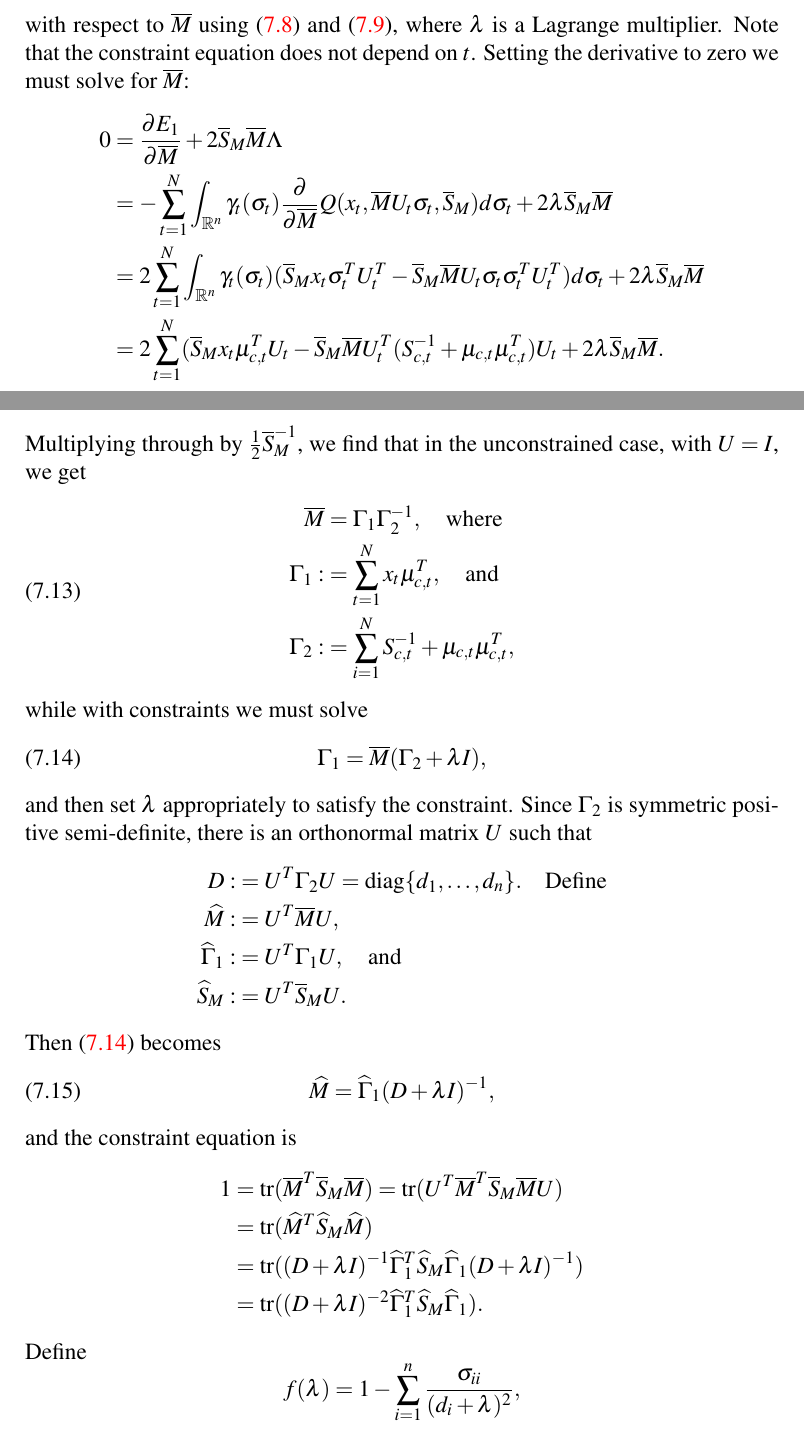
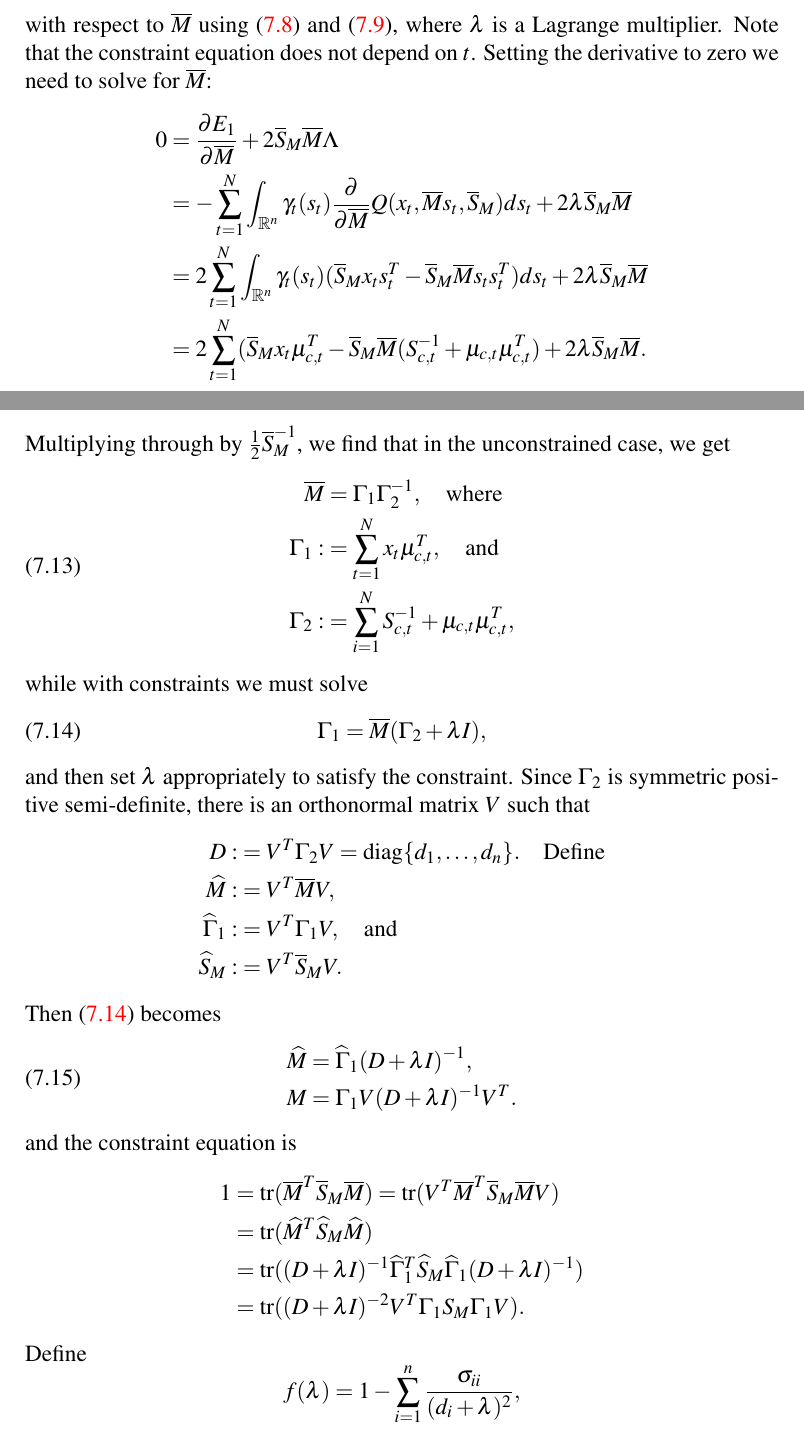
Before and after one commit to dmgoldschmidt/kalman, a LaTeX document (kalman.tex): two parts of pages 14 and 15 of 18, joined at a grey line, cut so that both start at the same text. Compiled offline with pdfLaTeX.

```diff
--- a/kalman.tex
+++ b/kalman.tex
@@ -563,16 +563,16 @@
 E_1 + \lambda(\tr(\overline{M}^T\overline{S}_M\overline{M}) -1)
 $$
 with respect to $\overline{M}$ using \eqref{dM} and \eqref{tr(A^TQA)}, where $\lambda$ is a  Lagrange multiplier.
-Note that the constraint equation does not depend on $t$. Setting the derivative to zero we must solve for $\overline{M}$:
+Note that the constraint equation does not depend on $t$. Setting the derivative to zero we need to solve for $\overline{M}$:
 \begin{align*}
   0 &= \frac{\partial{E_1}}{\partial\overline{M}} + 2\overline{S}_M\overline{M}\Lambda\\
-  &= -\sum_{t=1}^N\int_{\R^n}\gamma_t(\sigma_t)\frac{\partial}{\partial\overline{M}}Q(x_t,\overline{M}U_t\sigma_t,\overline{S}_M)d\sigma_t +   2\lambda\overline{S}_M\overline{M}\\
-  &= 2\sum_{t=1}^N\int_{\R^n}\gamma_t(\sigma_t)(\overline{S}_Mx_t\sigma_t^TU_t^T - \overline{S}_M\overline{M}U_t\sigma_t\sigma_t^TU_t^T)d\sigma_t +
+  &= -\sum_{t=1}^N\int_{\R^n}\gamma_t(s_t)\frac{\partial}{\partial\overline{M}}Q(x_t,\overline{M}s_t,\overline{S}_M)ds_t +   2\lambda\overline{S}_M\overline{M}\\
+  &= 2\sum_{t=1}^N\int_{\R^n}\gamma_t(s_t)(\overline{S}_Mx_ts_t^T - \overline{S}_M\overline{M}s_ts_t^T)ds_t +
   2\lambda\overline{S}_M\overline{M}\\
-&= 2\sum_{t=1}^N(\overline{S}_Mx_t\mu_{c,t}^TU_t - \overline{S}_M\overline{M}U_t^T(S_{c,t}^{-1} + \mu_{c,t}\mu_{c,t}^T)U_t +
+&= 2\sum_{t=1}^N(\overline{S}_Mx_t\mu_{c,t}^T - \overline{S}_M\overline{M}(S_{c,t}^{-1} + \mu_{c,t}\mu_{c,t}^T) +
 2\lambda\overline{S}_M\overline{M}.
 \end{align*}
-Multiplying through by $\frac{1}{2}\overline{S}_M^{-1}$, we find that in the unconstrained case, with $U = I$, we get
+Multiplying through by $\frac{1}{2}\overline{S}_M^{-1}$, we find that in the unconstrained case, we get
 \begin{equation}\label{M_bar}
   \begin{split}
     \overline{M} &= \Gamma_1\Gamma_2^{-1}, \quad\text{where}\\
@@ -585,30 +585,33 @@
   \Gamma_1 = \overline{M}(\Gamma_2 + \lambda{I}),
 \end{equation}
 and then set  $\lambda$ appropriately to satisfy the constraint.
-Since $\Gamma_2$ is symmetric positive semi-definite, there is an orthonormal matrix $U$
+Since $\Gamma_2$ is symmetric positive semi-definite, there is an orthonormal matrix $V$
 such that
 \begin{align*}
-  D :&= U^T\Gamma_2U = \diag\{d_1,\dots,d_n\}.\quad\text{Define} \\
-  \widehat{M} :&= U^T\overline{M}U,\\
-  \widehat{\Gamma}_1 :&= U^T\Gamma_1U,\quad\text{and}\\
-  \widehat{S}_M :&= U^T\overline{S}_MU.
+  D :&= V^T\Gamma_2V = \diag\{d_1,\dots,d_n\}.\quad\text{Define} \\
+  \widehat{M} :&= V^T\overline{M}V,\\
+  \widehat{\Gamma}_1 :&= V^T\Gamma_1V,\quad\text{and}\\
+  \widehat{S}_M :&= V^T\overline{S}_MV.
 \end{align*}
 Then \eqref{M_bar:1} becomes
 \begin{equation}\label{M_bar:2}
-     \widehat{M} = \widehat{\Gamma}_1(D + \lambda{I})^{-1},
+  \begin{split}
+    \widehat{M} &= \widehat{\Gamma}_1(D + \lambda{I})^{-1},\\
+    M &= \Gamma_1V(D+\lambda{I})^{-1}V^T.
+  \end{split}
 \end{equation}
 and the constraint equation is
 \begin{align*}
-1 &= \tr(\overline{M}^T\overline{S}_M\overline{M}) = \tr(U^T\overline{M}^T\overline{S}_M\overline{M}U)\\
+1 &= \tr(\overline{M}^T\overline{S}_M\overline{M}) = \tr(V^T\overline{M}^T\overline{S}_M\overline{M}V)\\
 &= \tr(\widehat{M}^T\widehat{S}_M\widehat{M})\\
 &= \tr((D+\lambda{I})^{-1}\widehat {\Gamma}_1^T\widehat{S}_M\widehat{\Gamma}_1(D+\lambda{I})^{-1})\\
-&= \tr((D+\lambda{I})^{-2}\widehat{\Gamma}_1^T\widehat{S}_M\widehat{\Gamma}_1).
+&= \tr((D+\lambda{I})^{-2}V^T\Gamma_1S_M\Gamma_1V).
 \end{align*}
 Define
 $$
 f(\lambda) = 1 - \sum_{i=1}^n\frac{\sigma_{ii}}{(d_i+\lambda)^2},
 $$
-where $\sigma_{ii}$ is the $i^{th}$ diagonal element of $\widehat{\Gamma}_1^T\widehat{S}_M\widehat{\Gamma}_1$.
+where $\sigma_{ii}$ is the $i^{th}$ diagonal element of $V^T\Gamma_1^TS_M\Gamma_1$.
 Then we solve $f(\lambda) = 0$ for $\lambda$ by e.g. Newton's method and plug the result into \eqref{M_bar:2}.
 
 
```
Also changed, not shown: 2 other files.
